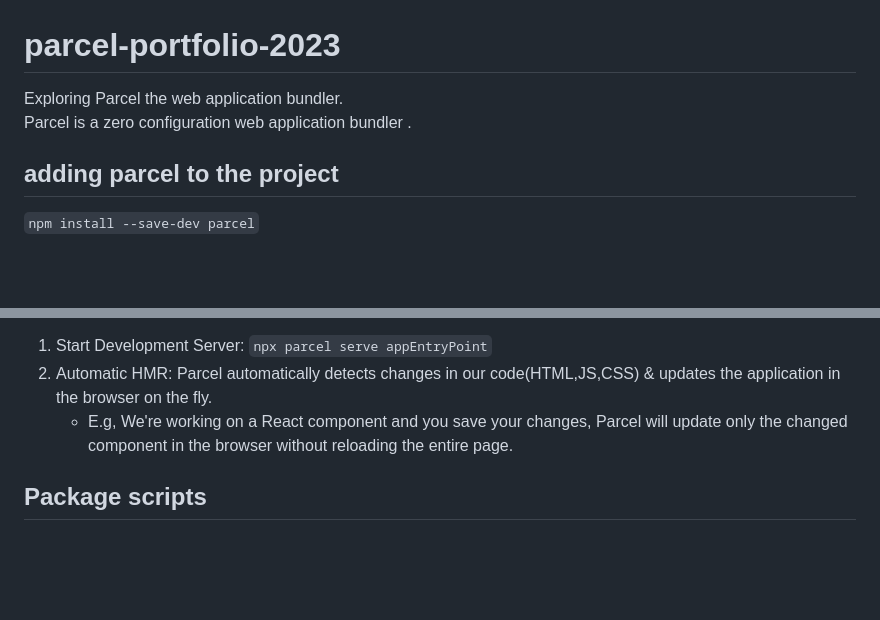
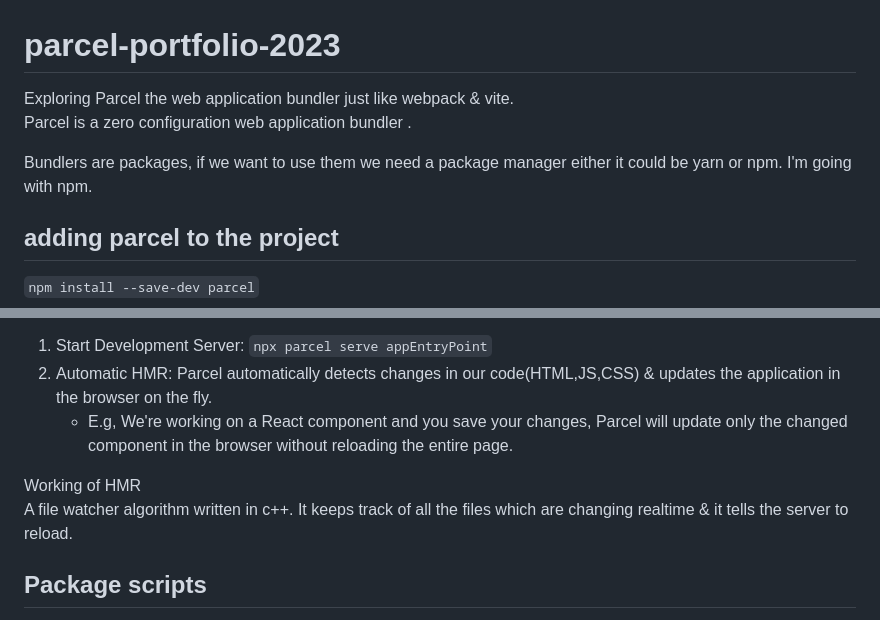
Before and after one commit to codebuffdev/bundler-parcel-2023, a Markdown page: README.md, 2 parts joined by grey strips. Rendered like a GitHub page; blank space fills up the shorter version.

```diff
--- a/README.md
+++ b/README.md
@@ -1,7 +1,9 @@
 # parcel-portfolio-2023
 
-Exploring Parcel the web application bundler. <br>
+Exploring Parcel the web application bundler just like webpack & vite. <br>
 Parcel is a zero configuration web application bundler .
+
+Bundlers are packages, if we want to use them we need a package manager either it could be yarn or npm. I'm going with npm.
 
 ## adding parcel to the project
 
@@ -40,6 +42,9 @@ Enabling HMR
 1. Start Development Server: `npx parcel serve appEntryPoint`
 2. Automatic HMR: Parcel automatically detects changes in our code(HTML,JS,CSS) & updates the application in the browser on the fly.
     - E.g, We're working on a React component and you save your changes, Parcel will update only the changed component in the browser without reloading the entire page.
+
+Working of HMR <br>
+A file watcher algorithm written in c++. It keeps track of all the files which are changing realtime & it tells the server to reload.
 
 ## Package scripts
 
```
Also changed, not shown: other parts of README.md (+51 -2 lines).
